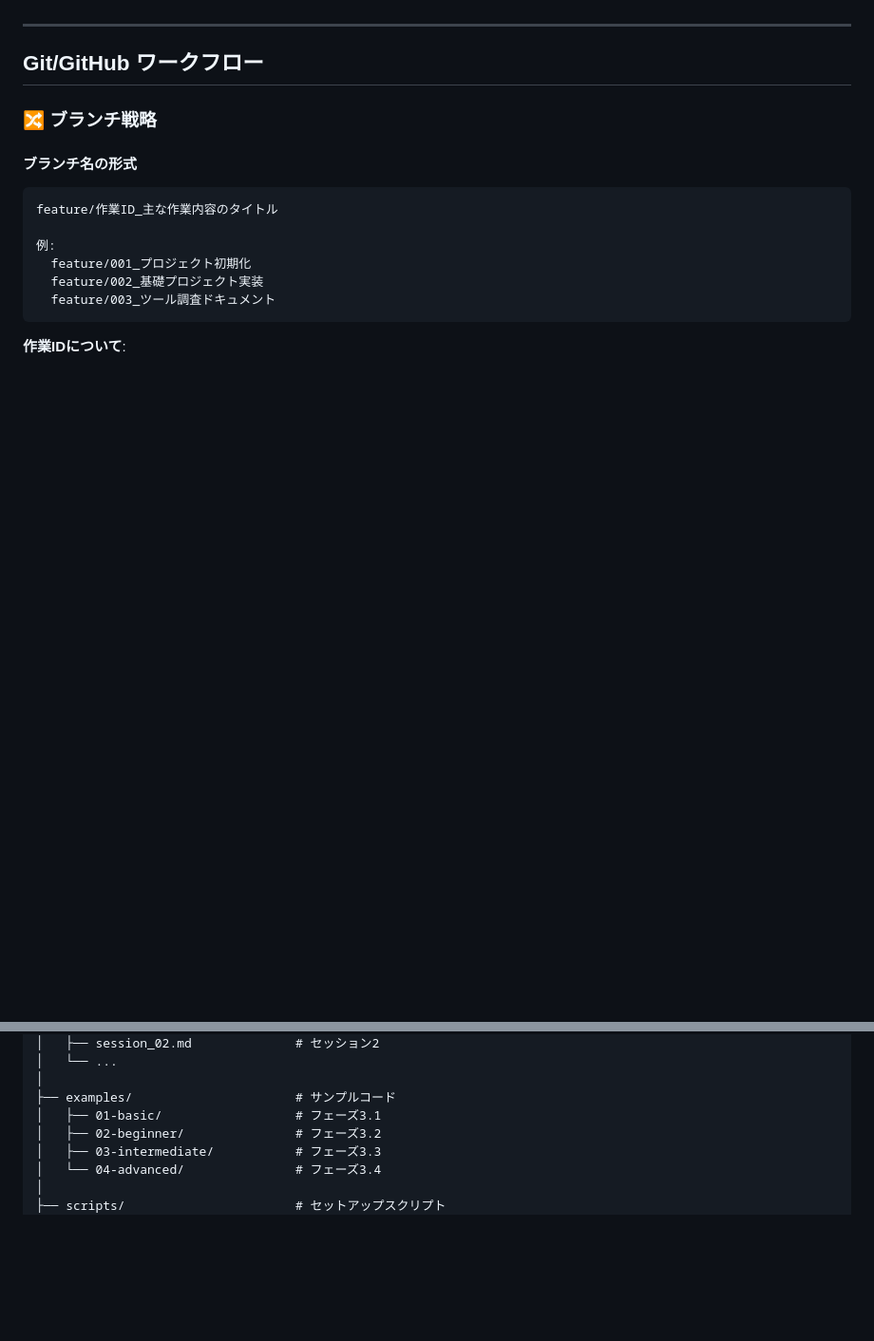
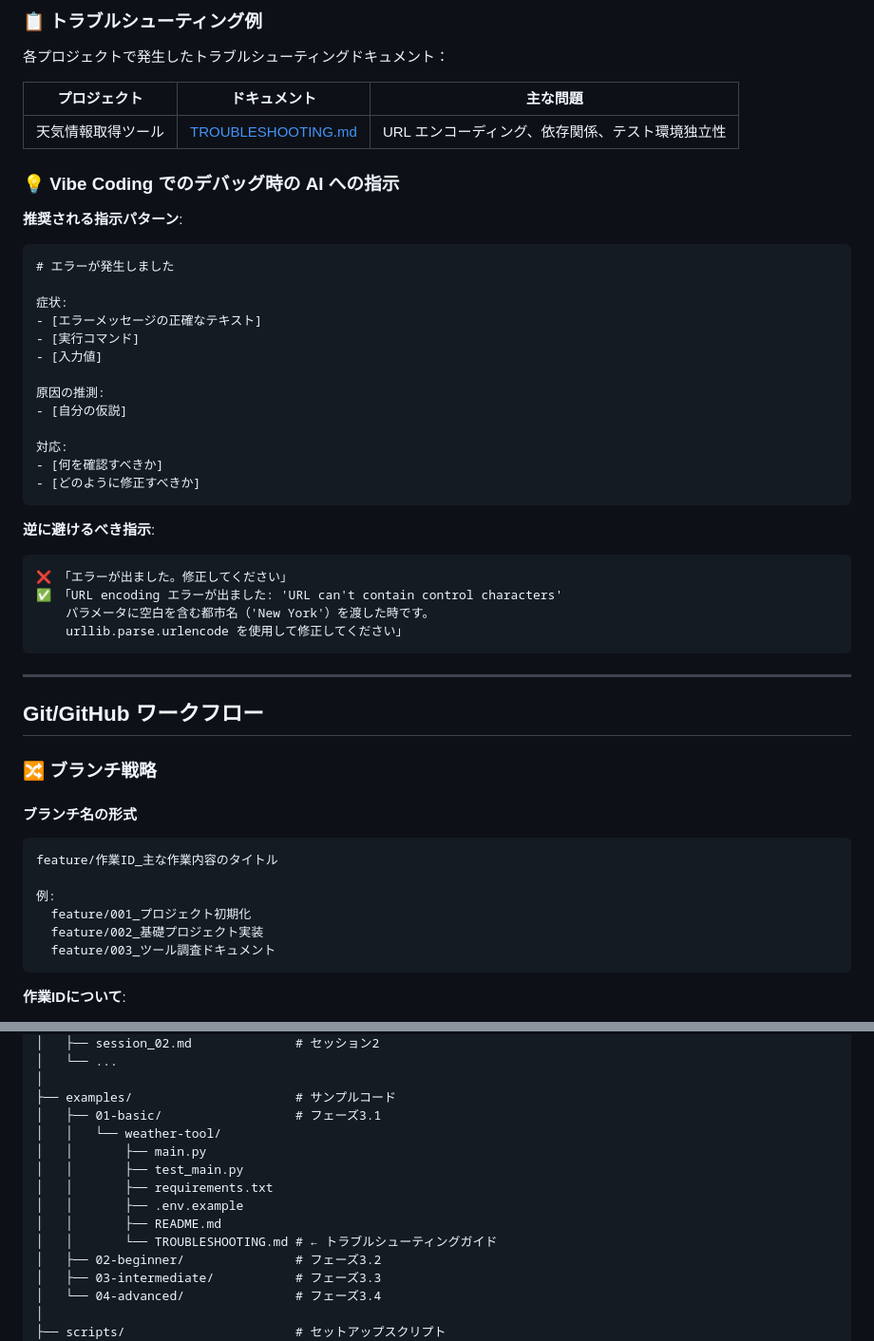
Before and after one commit to hirotoitpost/VibeCoding, a Markdown page: agents.md, 2 parts joined by grey strips. Shown at 95% size. Drawn GitHub-style; blank space fills up the shorter version.

````diff
--- a/agents.md
+++ b/agents.md
@@ -19,3 +87,38 @@
+### 📋 トラブルシューティング例
+
+各プロジェクトで発生したトラブルシューティングドキュメント：
+
+| プロジェクト | ドキュメント | 主な問題 |
+|-----------|-----------|--------|
+| 天気情報取得ツール | [TROUBLESHOOTING.md](examples/01-basic/weather-tool/TROUBLESHOOTING.md) | URL エンコーディング、依存関係、テスト環境独立性 |
+
+### 💡 Vibe Coding でのデバッグ時の AI への指示
+
+**推奨される指示パターン**:
+
+```markdown
+# エラーが発生しました
+
+症状:
+- [エラーメッセージの正確なテキスト]
+- [実行コマンド]
+- [入力値]
+
+原因の推測:
+- [自分の仮説]
+
+対応:
+- [何を確認すべきか]
+- [どのように修正すべきか]
+```
+
+**逆に避けるべき指示**:
+```markdown
+❌ 「エラーが出ました。修正してください」
+✅ 「URL encoding エラーが出ました: 'URL can't contain control characters'
+    パラメータに空白を含む都市名（'New York'）を渡した時です。
+    urllib.parse.urlencode を使用して修正してください」
+```
 
 ---
 
@@ -255,6 +358,13 @@ VideCoding/
 │
 ├── examples/                      # サンプルコード
 │   ├── 01-basic/                  # フェーズ3.1
+│   │   └── weather-tool/
+│   │       ├── main.py
+│   │       ├── test_main.py
+│   │       ├── requirements.txt
+│   │       ├── .env.example
+│   │       ├── README.md
+│   │       └── TROUBLESHOOTING.md # ← トラブルシューティングガイド
 │   ├── 02-beginner/               # フェーズ3.2
 │   ├── 03-intermediate/           # フェーズ3.3
 │   └── 04-advanced/               # フェーズ3.4
````
Also changed, not shown: other parts of agents.md (+92 -5 lines), 1 other file.
